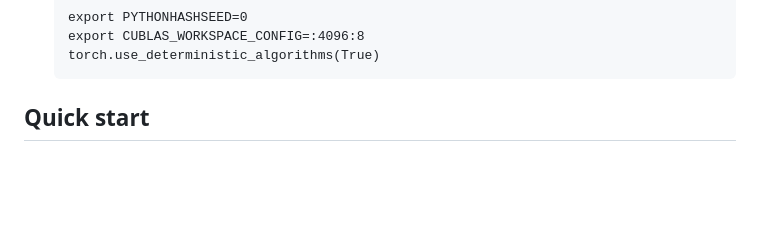
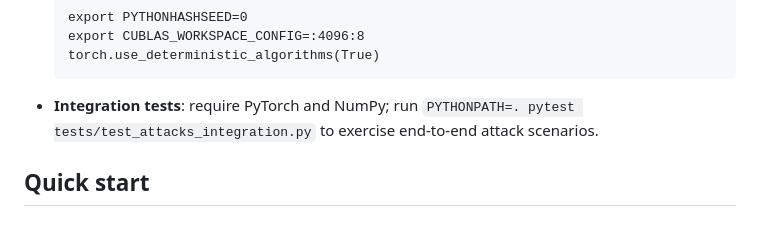
Before and after one commit to rohanvinaik/PoT_Experiments, a Markdown page: README.md, the part around the change. Drawn GitHub-style; blank space fills up the shorter version.

````diff
--- a/README.md
+++ b/README.md
@@ -50,6 +50,7 @@ Adversary may (i) fine-tune or compress a copy, (ii) perform wrapper routing, (i
   export CUBLAS_WORKSPACE_CONFIG=:4096:8
   torch.use_deterministic_algorithms(True)
   ```
+- **Integration tests**: require PyTorch and NumPy; run `PYTHONPATH=. pytest tests/test_attacks_integration.py` to exercise end-to-end attack scenarios.
 
 ## Quick start
 
````
Also changed, not shown: PoT Paper.md (+22 -14 lines).
